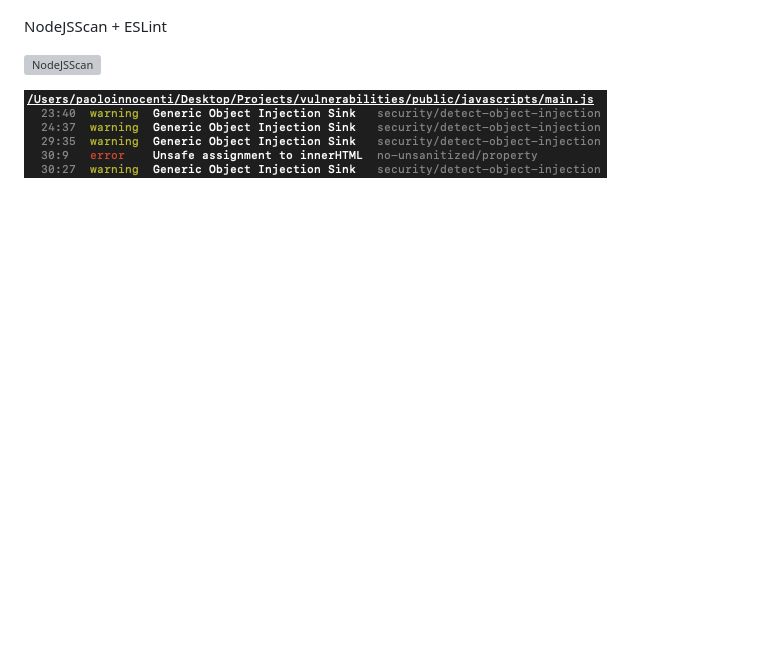
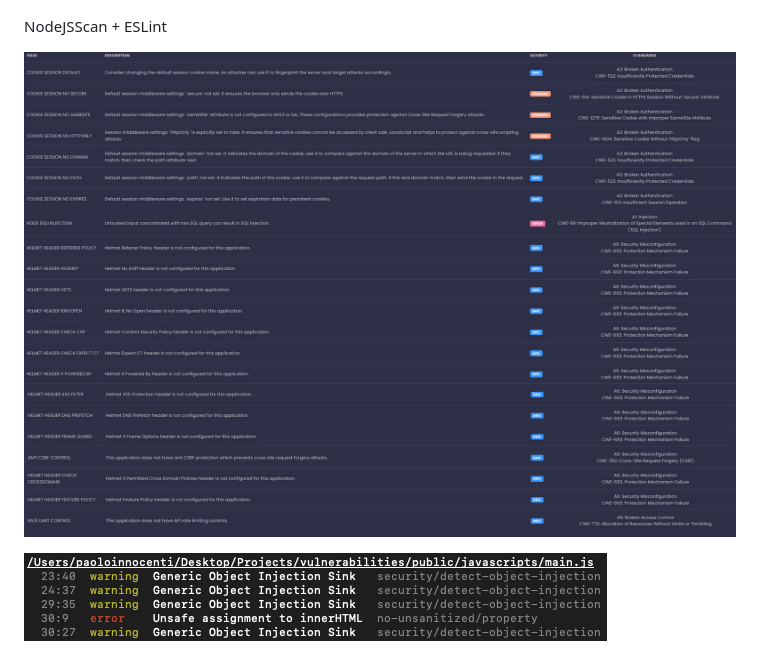
Before and after one commit to Pol52/Vulnerabilities, a Markdown page: README.md, the part around the change printed below. GitHub-like rendering; blank space fills up the shorter version; grey boxes are pictures that could not be loaded.

Commit message:
added all reports

```diff
--- a/README.md
+++ b/README.md
@@ -4,6 +4,6 @@ HCI AppScan VScode plugin security issues detected
 
 NodeJSScan + ESLint
 
-![NodeJSScan](https://github.com/Pol52/Vulnerabilities/blob/simple-vulnerabilities/reports/nodejsscan.png?raw=true)
+![NodeJSScan](https://github.com/Pol52/Vulnerabilities/blob/simple-vulnerabilities/reports/nodejsscan.jpg?raw=true)
 
 ![ESLint](https://github.com/Pol52/Vulnerabilities/blob/simple-vulnerabilities/reports/eslint.png?raw=true)
```
Also changed, not shown: other parts of README.md (+12 -0 lines), reports/sonarcloud-high-scan.png (added), 6 other files.
